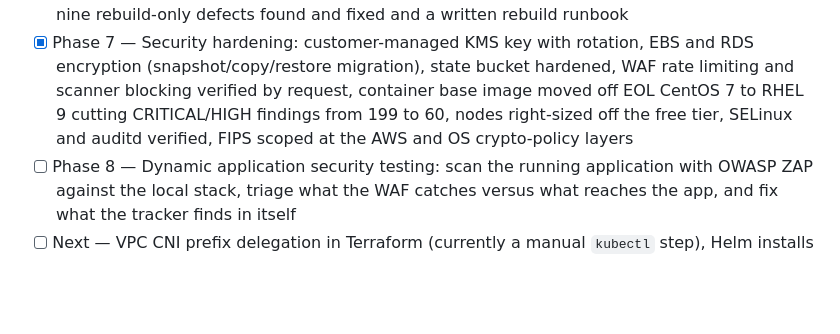
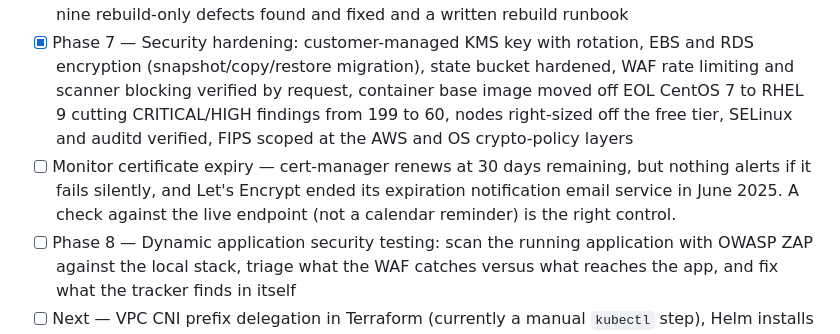
Before and after one commit to DevinCodes13/vulntrack, a Markdown page: README.md, the part around one of its changes. Rendered like a GitHub page; blank space fills up the shorter version.

Commit message:
Reference FIPS crypto policy screenshots; note certificate monitoring gap

```diff
--- a/README.md
+++ b/README.md
@@ -1425,6 +1432,7 @@ issues is a meaningful part of what this project demonstrates.
 - [x] Phase 5 — Re-architected onto EKS: Route53 + ExternalDNS, Let's Encrypt via cert-manager (bridged into ACM), AWS WAF, and a full Istio service mesh with STRICT mutual TLS between pods. CI/CD pipeline re-pointed from ECS to EKS with proper Kubernetes RBAC access.
 - [x] Phase 6 — Reproducible Vagrant/Fedora dev environment; Terraform state migrated to a versioned S3 backend; full destroy-and-rebuild of the EKS stack from an empty state file, with nine rebuild-only defects found and fixed and a written rebuild runbook
 - [x] Phase 7 — Security hardening: customer-managed KMS key with rotation, EBS and RDS encryption (snapshot/copy/restore migration), state bucket hardened, WAF rate limiting and scanner blocking verified by request, container base image moved off EOL CentOS 7 to RHEL 9 cutting CRITICAL/HIGH findings from 199 to 60, nodes right-sized off the free tier, SELinux and auditd verified, FIPS scoped at the AWS and OS crypto-policy layers
+- [ ] Monitor certificate expiry — cert-manager renews at 30 days remaining, but nothing alerts if it fails silently, and Let's Encrypt ended its expiration notification email service in June 2025. A check against the live endpoint (not a calendar reminder) is the right control.
 - [ ] Phase 8 — Dynamic application security testing: scan the running application with OWASP ZAP against the local stack, triage what the WAF catches versus what reaches the app, and fix what the tracker finds in itself
 - [ ] Next — VPC CNI prefix delegation in Terraform (currently a manual `kubectl` step), Helm installs scripted rather than documented, `terraform-ecs/` moved to the S3 backend, automated Let's Encrypt → ACM renewal (currently a manual bridge), External Secrets Operator instead of manually-synced Kubernetes Secrets, tighter IAM scoping on the remaining broad grants
 
```
Also changed, not shown: other parts of README.md (+7 -0 lines).
